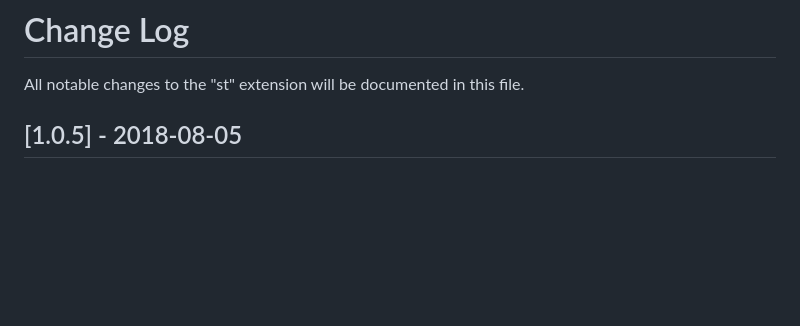
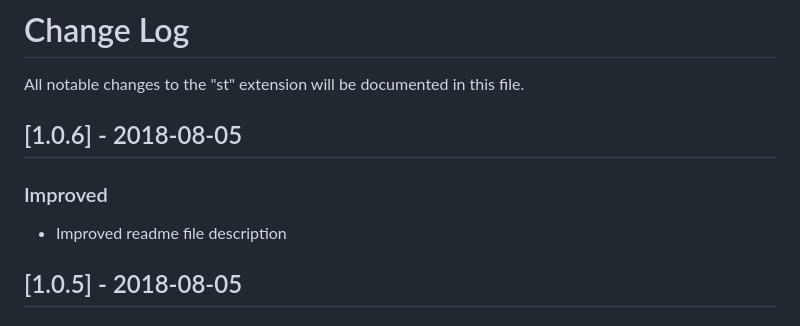
Before and after one commit to Serhioromano/vscode-st, a Markdown page: CHANGELOG.md, the part around the change. Rendered like a GitHub page; blank space fills up the shorter version.

```diff
--- a/CHANGELOG.md
+++ b/CHANGELOG.md
@@ -1,6 +1,12 @@
 # Change Log
 
 All notable changes to the "st" extension will be documented in this file.
+
+## [1.0.6] - 2018-08-05
+
+### Improved
+
+- Improved readme file description
 
 ## [1.0.5] - 2018-08-05
 
```
Also changed, not shown: README.md (+17 -2 lines), example.png (added), 2 other files.
